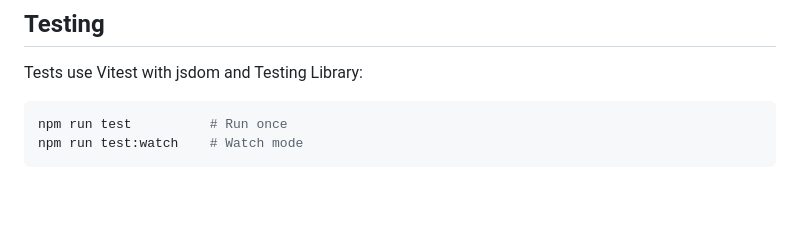
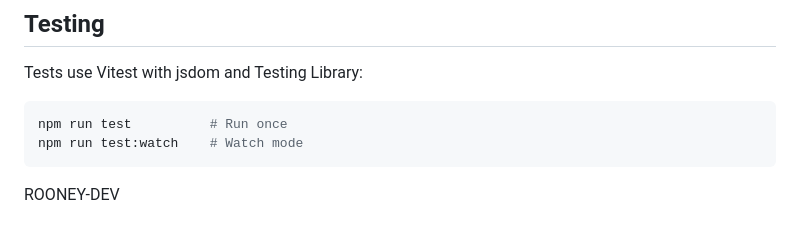
Before and after one commit to ademgabsi/Full-stack-authentication-system, a Markdown page: frontend/README.md, the part around the change. Drawn GitHub-style; blank space fills up the shorter version.

````diff
--- a/frontend/README.md
+++ b/frontend/README.md
@@ -104,3 +104,4 @@ Tests use Vitest with jsdom and Testing Library:
 npm run test          # Run once
 npm run test:watch    # Watch mode
 ```
+ROONEY-DEV
````
Also changed, not shown: README.md (+1 -0 lines), backend/README.md (+2 -0 lines).
